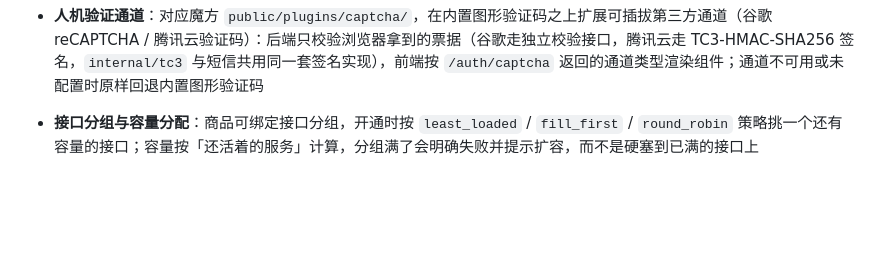
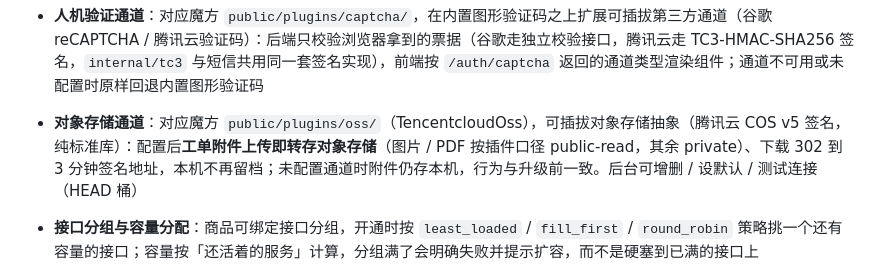
Before and after one commit to hutuyee/ShitIDC, a Markdown page: README.md, the part around the change. Rendered like a GitHub page; blank space fills up the shorter version.

Commit message:
docs: oss 插件（TencentcloudOss）对齐说明（§10.14）

```diff
--- a/README.md
+++ b/README.md
@@ -86,6 +86,7 @@
 - **短信通道与验证码**：可插拔的短信通道抽象（已实现阿里云 / 腾讯云（TC3 签名手写）/ 赛邮 / 华为云（WSSE 口径与魔方插件逐字节一致）/ 短信宝 / 第二办公室 / 布丁云 v10 / 通用短信宝式 / 通用 HTTP 模板通道，关键签名均有独立向量测试）；验证码与邮箱验证码同构（哈希存储、限频、错 5 次锁定、10 分钟过期），另外按手机号做 1 分钟/1 小时/1 天三级风控并落发送流水，防止平台被当成短信轰炸跳板
 - **邮件通道**：对应魔方 `public/plugins/mail/`，从「只能配 SMTP」扩展为可插拔通道（阿里云邮件推送（RPC 签名与短信同源）/ 赛邮邮件 / 宝塔邮局 / 通用 HTTP 模板），凭据加密入库、后台可增删/设默认/发测试邮件；**通道优先，未配置通道时回退内置 SMTP**，老部署升级后行为不变
 - **人机验证通道**：对应魔方 `public/plugins/captcha/`，在内置图形验证码之上扩展可插拔第三方通道（谷歌 reCAPTCHA / 腾讯云验证码）：后端只校验浏览器拿到的票据（谷歌走独立校验接口，腾讯云走 TC3-HMAC-SHA256 签名，`internal/tc3` 与短信共用同一套签名实现），前端按 `/auth/captcha` 返回的通道类型渲染组件；通道不可用或未配置时原样回退内置图形验证码
+- **对象存储通道**：对应魔方 `public/plugins/oss/`（TencentcloudOss），可插拔对象存储抽象（腾讯云 COS v5 签名，纯标准库）：配置后**工单附件上传即转存对象存储**（图片 / PDF 按插件口径 public-read，其余 private）、下载 302 到 3 分钟签名地址，本机不再留档；未配置通道时附件仍存本机，行为与升级前一致。后台可增删 / 设默认 / 测试连接（HEAD 桶）
 
 - **接口分组与容量分配**：商品可绑定接口分组，开通时按 `least_loaded` / `fill_first` / `round_robin` 策略挑一个还有容量的接口；容量按「还活着的服务」计算，分组满了会明确失败并提示扩容，而不是硬塞到已满的接口上
 - **PayPal**：Orders v2 下单，access token 缓存（3 笔订单只取 1 次），回调验签走官方 `verify-webhook-signature` 接口；金额用字符串解析避免浮点误差
```
Also changed, not shown: docs/parity-roadmap.md (+22 -0 lines).
